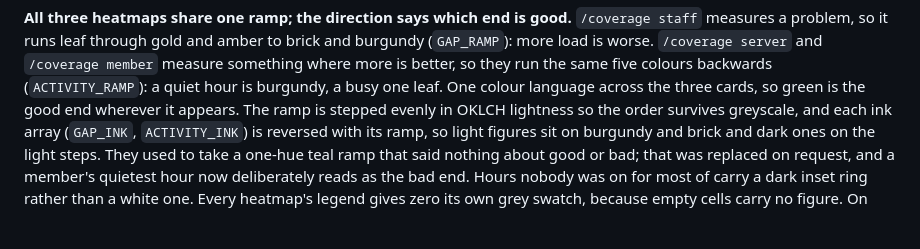
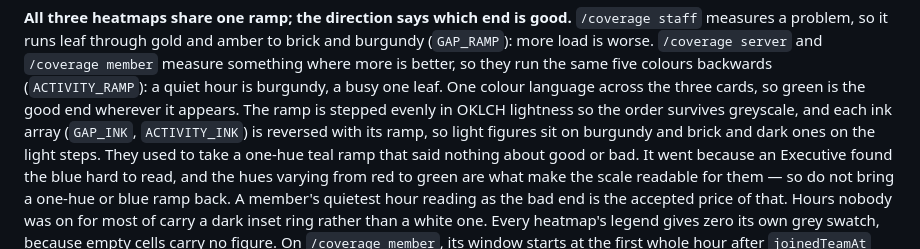
Before and after one commit to carolinaisslaying/RainbowIsleStaffBot, a Markdown page: CLAUDE.md, the part around the change. GitHub-like rendering; blank space fills up the shorter version.

Commit message:
Record why the activity heatmaps left the teal ramp
An Executive found the blue hard to read, and the varying red-to-green
hues are what make the scale readable for them. Written down so the
one-hue ramp is not brought back.

Co-Authored-By: Claude Opus 5.5 <noreply@anthropic.com>

```diff
--- a/CLAUDE.md
+++ b/CLAUDE.md
@@ -693,8 +693,9 @@ leaf. One colour language across the three cards, so green is the good end where
 ramp is stepped evenly in OKLCH lightness so the order survives greyscale, and each ink array
 (`GAP_INK`, `ACTIVITY_INK`) is reversed with its ramp, so light figures sit on burgundy and brick
 and dark ones on the light steps. They used to take a one-hue teal ramp that said nothing about good
-or bad; that was replaced on request, and a member's quietest hour now deliberately reads as the bad
-end. Hours nobody was on for most of carry a dark inset ring rather than a white one. Every
+or bad. It went because an Executive found the blue hard to read, and the hues varying from red to
+green are what make the scale readable for them — so do not bring a one-hue or blue ramp back.
+A member's quietest hour reading as the bad end is the accepted price of that. Hours nobody was on for most of carry a dark inset ring rather than a white one. Every
 heatmap's legend gives zero its own grey swatch, because empty cells carry no figure.
 On `/coverage member`, its window starts at the first whole hour after `joinedTeamAt` when that is later than the
 lookback (`memberWindowStart`): the hour somebody joined partway through is dropped, as a leave's
```
